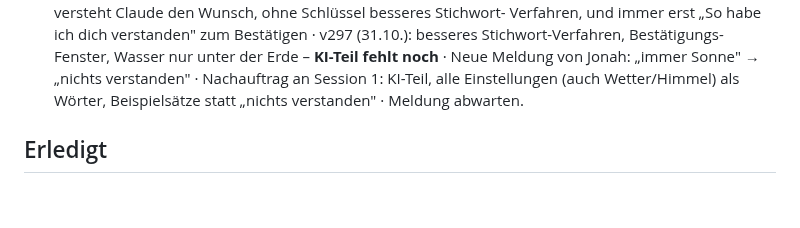
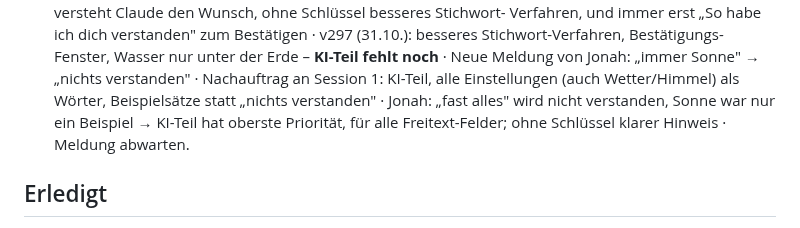
Before and after one commit to cj-prog/Jonah-Minecraft-, a Markdown page: THEMEN.md, the part around the change. Rendered like a GitHub page; blank space fills up the shorter version.

Commit message:
Register: Thema 6 – KI-Teil hat Vorrang
Co-Authored-By: Claude Opus 5.5 <noreply@anthropic.com>
Claude-Session: https://claude.ai/code/session_01J8Ww7nwXLTSSsk88A7M4mx

```diff
--- a/THEMEN.md
+++ b/THEMEN.md
@@ -80,7 +80,9 @@ Nur weitere Tools und Dienste (Budget 5 € pro Tag). Claude-Sessions zählen ni
   Stichwort-Verfahren, Bestätigungs-Fenster, Wasser nur unter der Erde – **KI-Teil fehlt noch** ·
   Neue Meldung von Jonah: „immer Sonne" → „nichts verstanden" · Nachauftrag an Session 1:
   KI-Teil, alle Einstellungen (auch Wetter/Himmel) als Wörter, Beispielsätze statt „nichts
-  verstanden" · Meldung abwarten.
+  verstanden" · Jonah: „fast alles" wird nicht verstanden, Sonne war nur ein Beispiel →
+  KI-Teil hat oberste Priorität, für alle Freitext-Felder; ohne Schlüssel klarer Hinweis ·
+  Meldung abwarten.
 
 ## Erledigt
 
```
